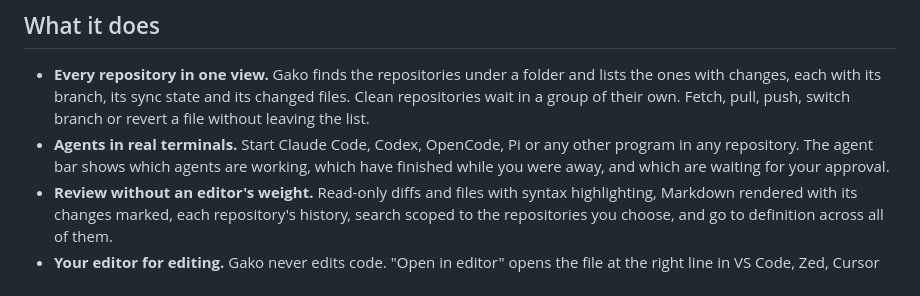
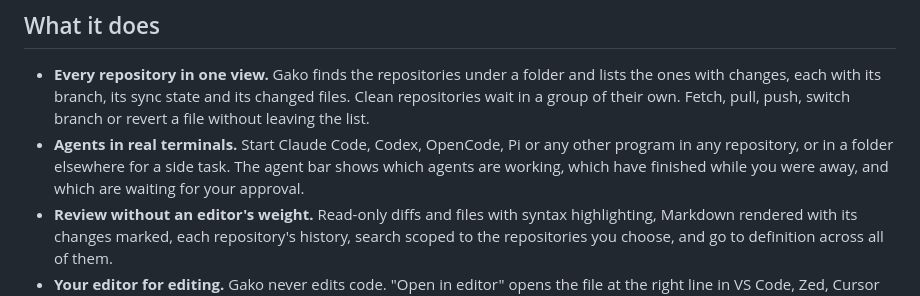
Before and after one commit to gako-app/gako, a Markdown page: README.md, the part around the change. Drawn GitHub-style.

Commit message:
Mention agents in other folders in the README
Signed-off-by: João Sena Ribeiro <sena@smux.net>

```diff
--- a/README.md
+++ b/README.md
@@ -19,8 +19,8 @@ the way of your editor.
   in a group of their own. Fetch, pull, push, switch branch or revert a file without leaving the
   list.
 - **Agents in real terminals.** Start Claude Code, Codex, OpenCode, Pi or any other program in any
-  repository. The agent bar shows which agents are working, which have finished while you were
-  away, and which are waiting for your approval.
+  repository, or in a folder elsewhere for a side task. The agent bar shows which agents are
+  working, which have finished while you were away, and which are waiting for your approval.
 - **Review without an editor's weight.** Read-only diffs and files with syntax highlighting,
   Markdown rendered with its changes marked, each repository's history, search scoped to the
   repositories you choose, and go to definition across all of them.
```
